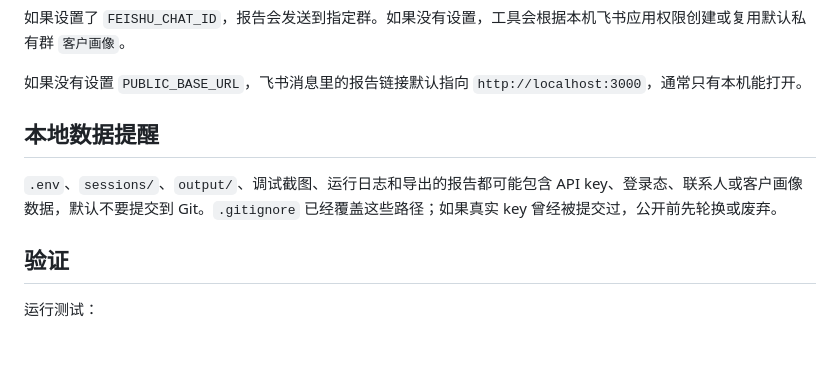
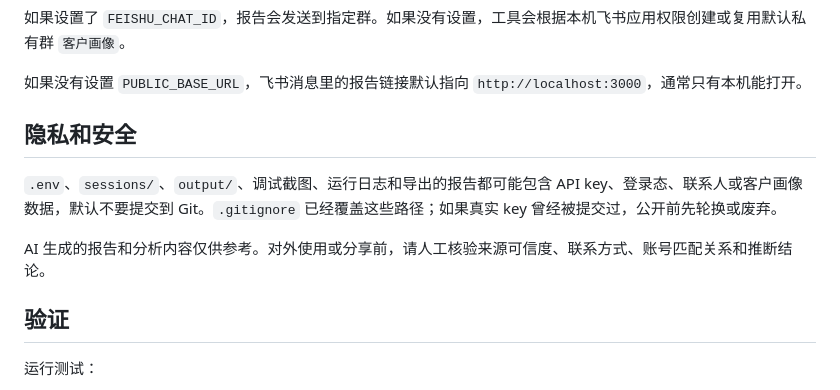
Before and after one commit to wanziwanzisunny-oss/social-profiler, a Markdown page: README.zh-CN.md, the part around the change. Rendered like a GitHub page; blank space fills up the shorter version.

```diff
--- a/README.zh-CN.md
+++ b/README.zh-CN.md
@@ -185,9 +185,11 @@ John Smith,Example Inc
 
 如果没有设置 `PUBLIC_BASE_URL`，飞书消息里的报告链接默认指向 `http://localhost:3000`，通常只有本机能打开。
 
-## 本地数据提醒
+## 隐私和安全
 
 `.env`、`sessions/`、`output/`、调试截图、运行日志和导出的报告都可能包含 API key、登录态、联系人或客户画像数据，默认不要提交到 Git。`.gitignore` 已经覆盖这些路径；如果真实 key 曾经被提交过，公开前先轮换或废弃。
+
+AI 生成的报告和分析内容仅供参考。对外使用或分享前，请人工核验来源可信度、联系方式、账号匹配关系和推断结论。
 
 ## 验证
 
```
Also changed, not shown: README.md (+3 -1 lines).
